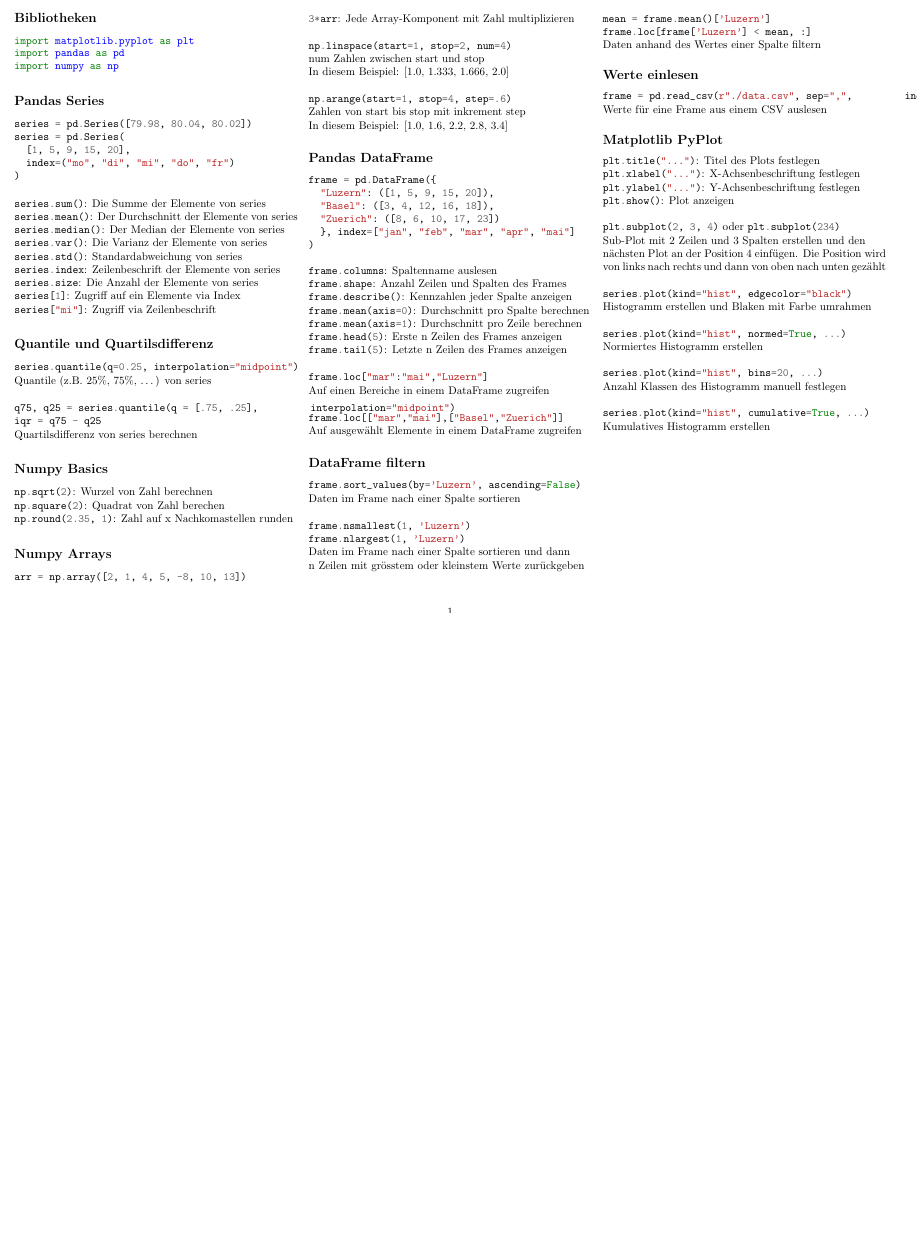
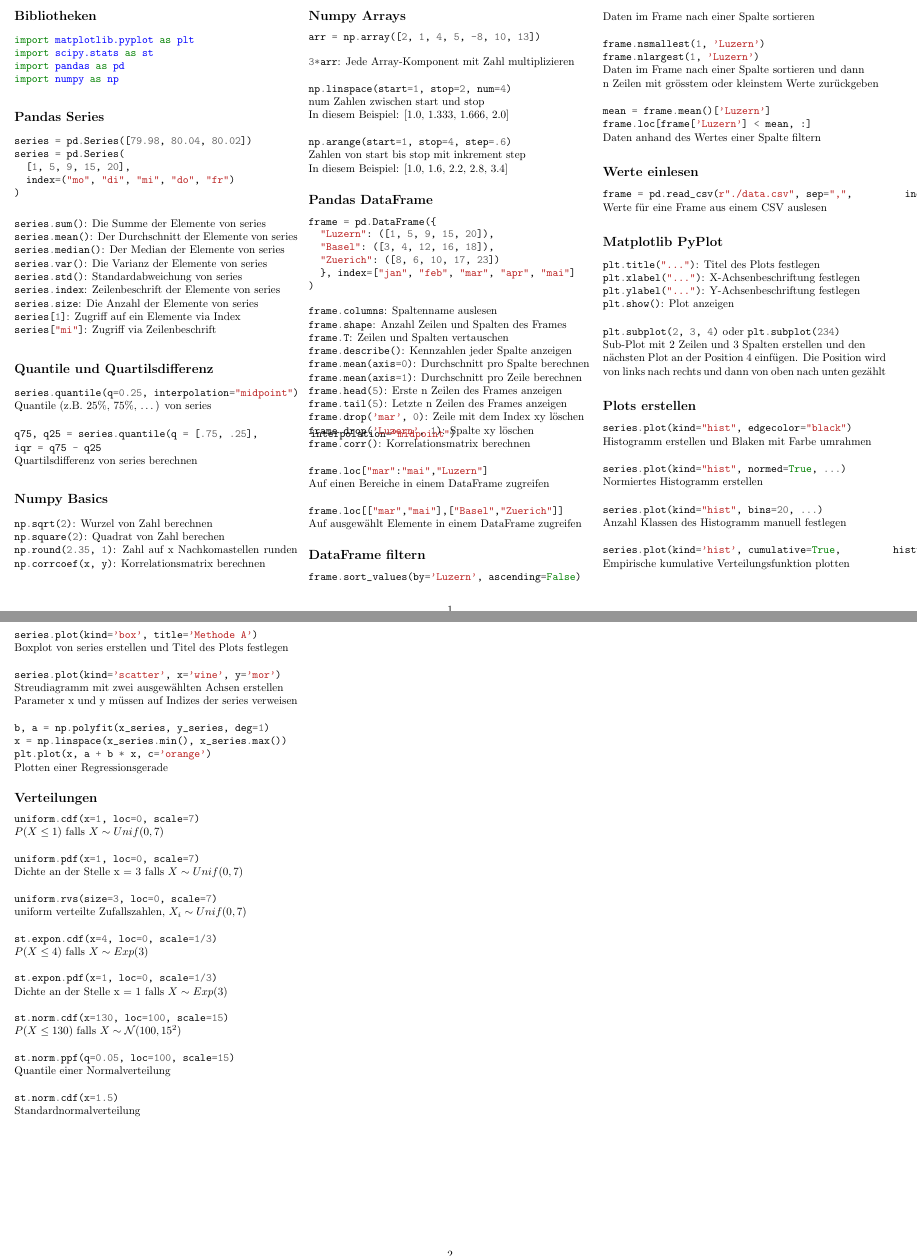
Before and after one commit to chefe/python_statistics_reference_card, a LaTeX document (reference-card.tex): part of the page before the commit and two parts of pages 1 and 2 of 2 after it, the two joined at a grey line, cut so that both start at the same text, the shorter picture padded with empty space. Compiled offline with pdfLaTeX; the source files are stored in an older character set and shown here as Unicode.

Commit message:
Add some commands from week 02 & 03

```diff
--- a/reference-card.tex
+++ b/reference-card.tex
@@ -28,6 +28,7 @@
 \subsection*{Bibliotheken}
 \begin{python}
 import matplotlib.pyplot as plt
+import scipy.stats as st
 import pandas as pd
 import numpy as np
 \end{python}
@@ -64,6 +65,7 @@ Quartilsdifferenz von series berechnen
 \pythoninline{np.sqrt(2)}: Wurzel von Zahl berechnen \\
 \pythoninline{np.square(2)}: Quadrat von Zahl berechen \\
 \pythoninline{np.round(2.35, 1)}: Zahl auf x Nachkomastellen runden
+\pythoninline{np.corrcoef(x, y)}: Korrelationsmatrix berechnen \\
 
 \subsection*{Numpy Arrays}
 \begin{python}
@@ -92,11 +94,15 @@ frame = pd.DataFrame({
 
 \pythoninline{frame.columns}: Spaltenname auslesen \\
 \pythoninline{frame.shape}: Anzahl Zeilen und Spalten des Frames \\
+\pythoninline{frame.T}: Zeilen und Spalten vertauschen \\
 \pythoninline{frame.describe()}: Kennzahlen jeder Spalte anzeigen \\
 \pythoninline{frame.mean(axis=0)}: Durchschnitt pro Spalte berechnen \\
 \pythoninline{frame.mean(axis=1)}: Durchschnitt pro Zeile berechnen \\
 \pythoninline{frame.head(5)}: Erste n Zeilen des Frames anzeigen \\
 \pythoninline{frame.tail(5)}: Letzte n Zeilen des Frames anzeigen \\
+\pythoninline{frame.drop('mar', 0)}: Zeile mit dem Index xy löschen \\
+\pythoninline{frame.drop('Luzern', 1)}: Spalte xy löschen \\
+\pythoninline{frame.corr()}: Korrelationsmatrix berechnen \\
 
 \pythoninline{frame.loc["mar":"mai","Luzern"]} \\
 Auf einen Bereiche in einem DataFrame zugreifen \\
@@ -131,8 +137,9 @@ Werte für eine Frame aus einem CSV auslesen
 \pythoninline{plt.subplot(2, 3, 4)} oder \pythoninline{plt.subplot(234)} \\
 Sub-Plot mit 2 Zeilen und 3 Spalten erstellen und den \\
 nächsten Plot an der Position 4 einfügen. Die Position wird \\
-von links nach rechts und dann von oben nach unten gezählt \\
+von links nach rechts und dann von oben nach unten gezählt
 
+\subsection*{Plots erstellen}
 \pythoninline{series.plot(kind="hist", edgecolor="black")} \\
 Histogramm erstellen und Blaken mit Farbe umrahmen \\
 
@@ -142,8 +149,47 @@ Normiertes Histogramm erstellen \\
 \pythoninline{series.plot(kind="hist", bins=20, ...)} \\
 Anzahl Klassen des Histogramm manuell festlegen \\
 
-\pythoninline{series.plot(kind="hist", cumulative=True, ...)} \\
-Kumulatives Histogramm erstellen \\
+\pythoninline{series.plot(kind='hist', cumulative=True,
+	histtype='step', normed=True)} \\
+Empirische kumulative Verteilungsfunktion plotten \\
+
+\pythoninline{series.plot(kind='box', title='Methode A')} \\
+Boxplot von series erstellen und Titel des Plots festlegen \\
+
+\pythoninline{series.plot(kind='scatter', x='wine', y='mor')} \\
+Streudiagramm mit zwei ausgewählten Achsen erstellen \\
+Parameter x und y müssen auf Indizes der series verweisen \\
+
+\pythoninline{b, a = np.polyfit(x_series, y_series, deg=1)} \\
+\pythoninline{x = np.linspace(x_series.min(), x_series.max())} \\
+\pythoninline{plt.plot(x, a + b * x, c='orange')} \\
+Plotten einer Regressionsgerade
+
+\subsection*{Verteilungen}
+\pythoninline{uniform.cdf(x=1, loc=0, scale=7)} \\
+$P(X \leq 1)$ falls $X \sim Unif(0, 7)$ \\
+
+\pythoninline{uniform.pdf(x=1, loc=0, scale=7)} \\
+Dichte an der Stelle x = 3 falls $X \sim Unif(0, 7)$ \\
+
+\pythoninline{uniform.rvs(size=3, loc=0, scale=7)} \\
+uniform verteilte Zufallszahlen, $X_i \sim Unif(0, 7)$ \\
+
+\pythoninline{st.expon.cdf(x=4, loc=0, scale=1/3)} \\
+$P(X \leq 4)$ falls $X \sim Exp(3)$ \\
+
+\pythoninline{st.expon.pdf(x=1, loc=0, scale=1/3)} \\
+Dichte an der Stelle x = 1 falls $X \sim Exp(3)$ \\
+
+
+\pythoninline{st.norm.cdf(x=130, loc=100, scale=15)} \\
+$P(X \leq 130)$ falls $X \sim \mathcal{N}(100, 15^2)$ \\
+
+\pythoninline{st.norm.ppf(q=0.05, loc=100, scale=15)} \\
+Quantile einer Normalverteilung \\
+
+\pythoninline{st.norm.cdf(x=1.5)} \\
+Standardnormalverteilung
 
 \end{multicols*}
 \end{document}
```
